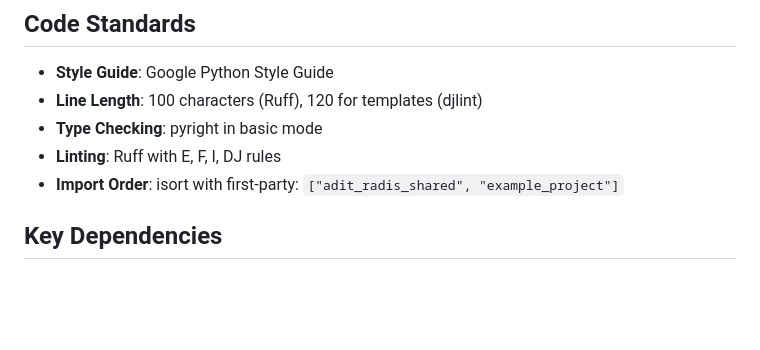
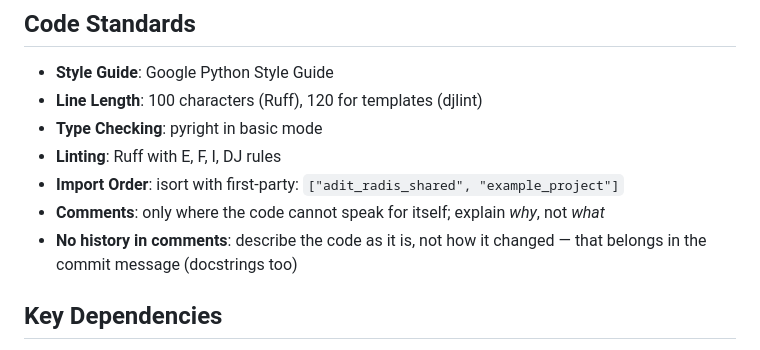
Before and after one commit to openradx/adit-radis-shared, a Markdown page: AGENTS.md, the part around the change. GitHub-like rendering; blank space fills up the shorter version.

Commit message:
Write down the comment conventions (#235)
* docs: state the comment conventions in the agent instructions

Comments only where the code cannot speak for itself, and never describing how
the code used to be -- that belongs in the commit message, where it stays
anchored to the change.

Co-Authored-By: Claude Opus 5 (1M context) <noreply@anthropic.com>
Claude-Session: https://claude.ai/code/session_01WQ5JV4VntoXmqMjT7CHDVR

* docs: tighten the comment conventions to match the surrounding bullets

Co-Authored-By: Claude Opus 5 (1M context) <noreply@anthropic.com>
Claude-Session: https://claude.ai/code/session_01WQ5JV4VntoXmqMjT7CHDVR

---------

Co-authored-by: Claude Opus 5 (1M context) <noreply@anthropic.com>

```diff
--- a/AGENTS.md
+++ b/AGENTS.md
@@ -126,6 +126,9 @@ Key variables in `.env` (see `example.env`):
 - **Type Checking**: pyright in basic mode
 - **Linting**: Ruff with E, F, I, DJ rules
 - **Import Order**: isort with first-party: `["adit_radis_shared", "example_project"]`
+- **Comments**: only where the code cannot speak for itself; explain *why*, not *what*
+- **No history in comments**: describe the code as it is, not how it changed — that
+  belongs in the commit message (docstrings too)
 
 ## Key Dependencies
 
```
